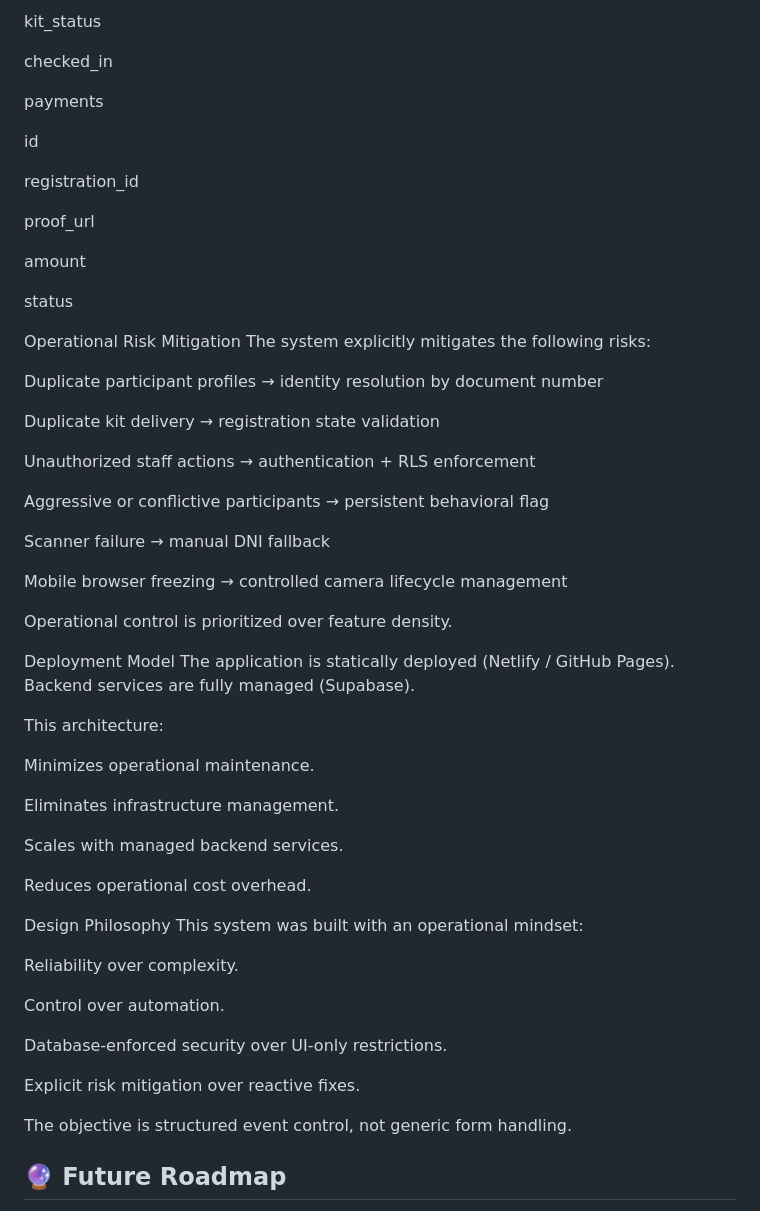
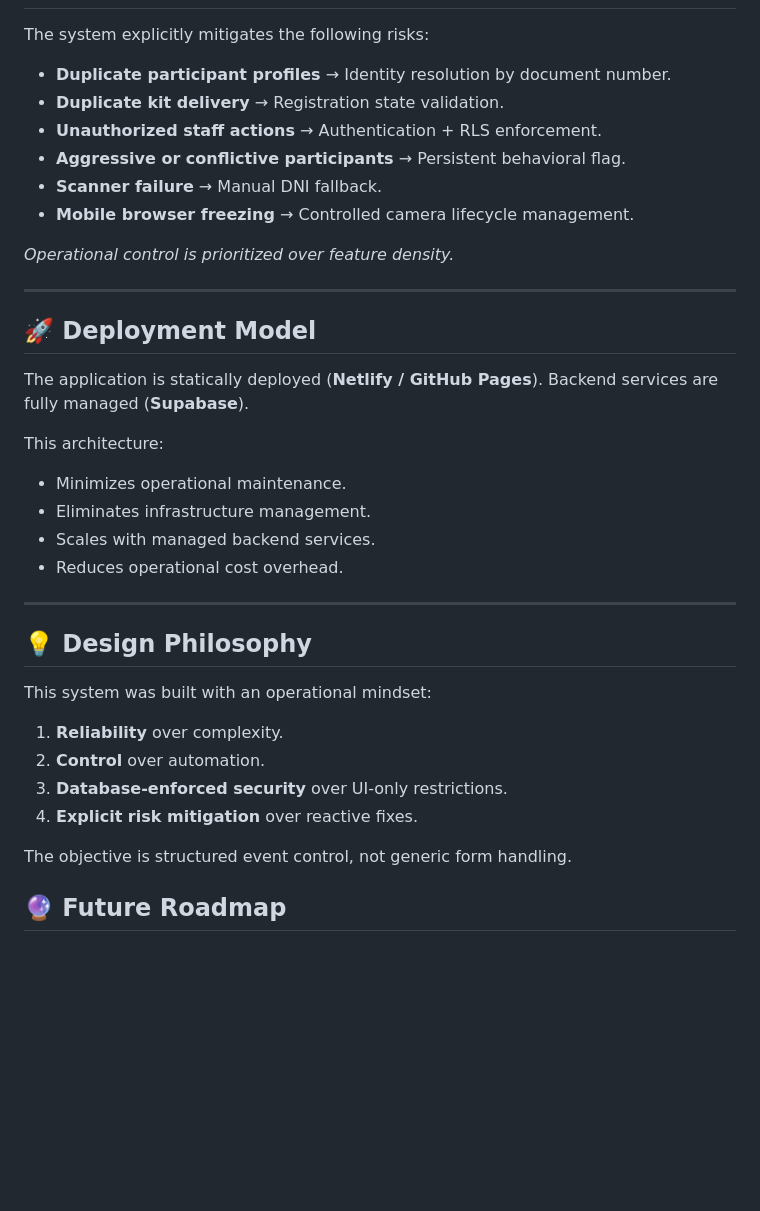
Before and after one commit to bandres-work/ops-portfolio, a Markdown page: 04_lujaneta-event-ops/README.md, the part around one of its changes. Rendered like a GitHub page; blank space fills up the shorter version.

```diff
--- a/04_lujaneta-event-ops/README.md
+++ b/04_lujaneta-event-ops/README.md
@@ -162,61 +145,39 @@ payment_status
-kit_status
-
-checked_in
-
-payments
-
-id
-
-registration_id
-
-proof_url
-
-amount
-
-status
-
-Operational Risk Mitigation
 The system explicitly mitigates the following risks:
 
-Duplicate participant profiles → identity resolution by document number
+* **Duplicate participant profiles** → Identity resolution by document number.
+* **Duplicate kit delivery** → Registration state validation.
+* **Unauthorized staff actions** → Authentication + RLS enforcement.
+* **Aggressive or conflictive participants** → Persistent behavioral flag.
+* **Scanner failure** → Manual DNI fallback.
+* **Mobile browser freezing** → Controlled camera lifecycle management.
 
-Duplicate kit delivery → registration state validation
+*Operational control is prioritized over feature density.*
 
-Unauthorized staff actions → authentication + RLS enforcement
+---
 
-Aggressive or conflictive participants → persistent behavioral flag
+## 🚀 Deployment Model
 
-Scanner failure → manual DNI fallback
-
-Mobile browser freezing → controlled camera lifecycle management
-
-Operational control is prioritized over feature density.
-
-Deployment Model
-The application is statically deployed (Netlify / GitHub Pages). Backend services are fully managed (Supabase).
+The application is statically deployed (**Netlify / GitHub Pages**). Backend services are fully managed (**Supabase**).
 
 This architecture:
+* Minimizes operational maintenance.
+* Eliminates infrastructure management.
+* Scales with managed backend services.
+* Reduces operational cost overhead.
 
-Minimizes operational maintenance.
+---
 
-Eliminates infrastructure management.
+## 💡 Design Philosophy
 
-Scales with managed backend services.
-
-Reduces operational cost overhead.
-
-Design Philosophy
 This system was built with an operational mindset:
 
-Reliability over complexity.
-
-Control over automation.
-
-Database-enforced security over UI-only restrictions.
-
-Explicit risk mitigation over reactive fixes.
+1. **Reliability** over complexity.
+2. **Control** over automation.
+3. **Database-enforced security** over UI-only restrictions.
+4. **Explicit risk mitigation** over reactive fixes.
 
 The objective is structured event control, not generic form handling.
+
 ## 🔮 Future Roadmap
 
 * **Offline Mode:** Implement Service Workers (PWA) to allow the scanner to cache database subsets and function without internet connectivity.
```
Also changed, not shown: other parts of 04_lujaneta-event-ops/README.md (+97 -114 lines).
